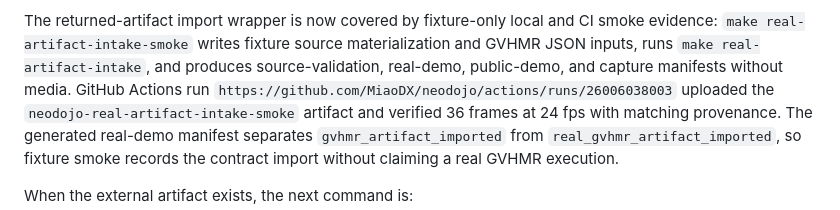
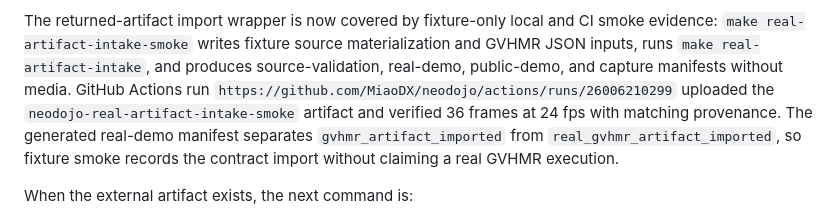
Before and after one commit to MiaoDX/neodojo, a Markdown page: docs/plans/mvp-real-conversion-gate.md, the part around the change. GitHub-like rendering.

```diff
--- a/docs/plans/mvp-real-conversion-gate.md
+++ b/docs/plans/mvp-real-conversion-gate.md
@@ -421,7 +421,7 @@ CI smoke evidence: `make real-artifact-intake-smoke` writes fixture source
 materialization and GVHMR JSON inputs, runs `make real-artifact-intake`, and
 produces source-validation, real-demo, public-demo, and capture manifests
 without media. GitHub Actions run
-`https://github.com/MiaoDX/neodojo/actions/runs/26006038003` uploaded the
+`https://github.com/MiaoDX/neodojo/actions/runs/26006210299` uploaded the
 `neodojo-real-artifact-intake-smoke` artifact and verified 36 frames at 24 fps
 with matching provenance. The generated real-demo manifest separates
 `gvhmr_artifact_imported` from `real_gvhmr_artifact_imported`, so fixture smoke
```
Also changed, not shown: STATUS.md (+5 -3 lines), docs/plans/mvp-devex-ci-surface.md (+5 -4 lines).
